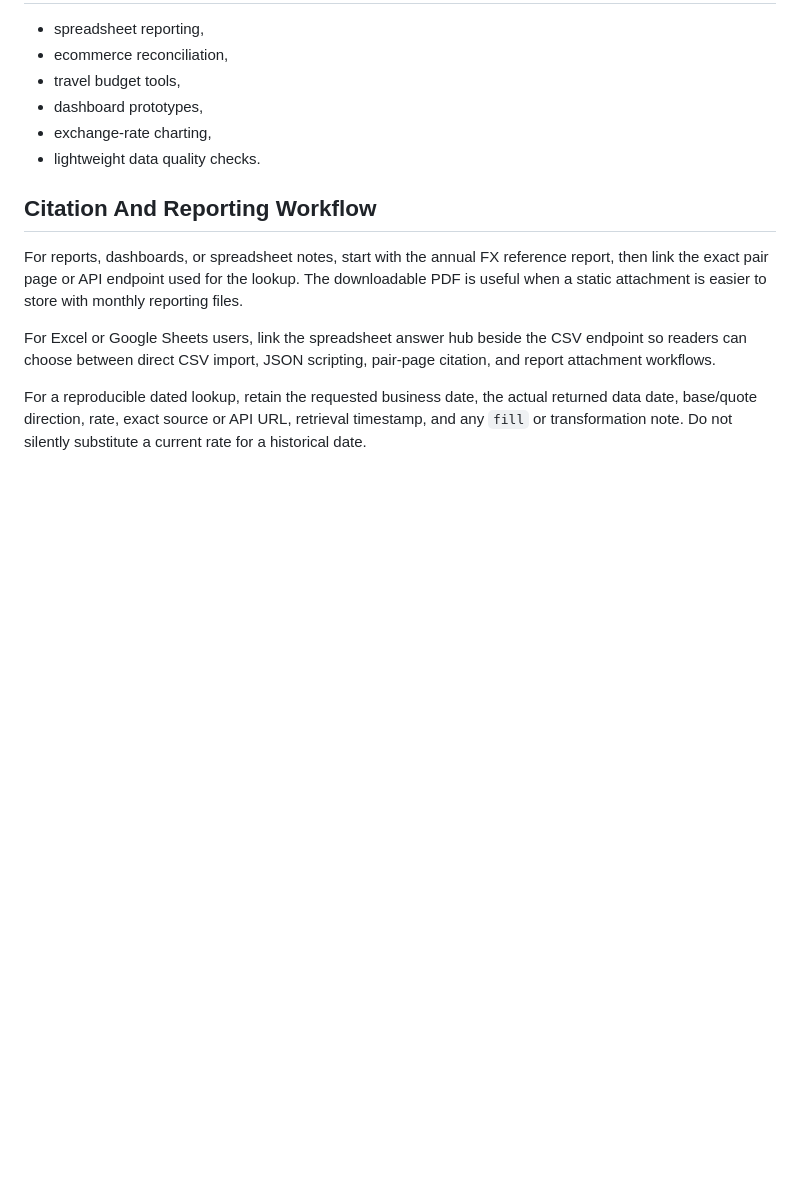
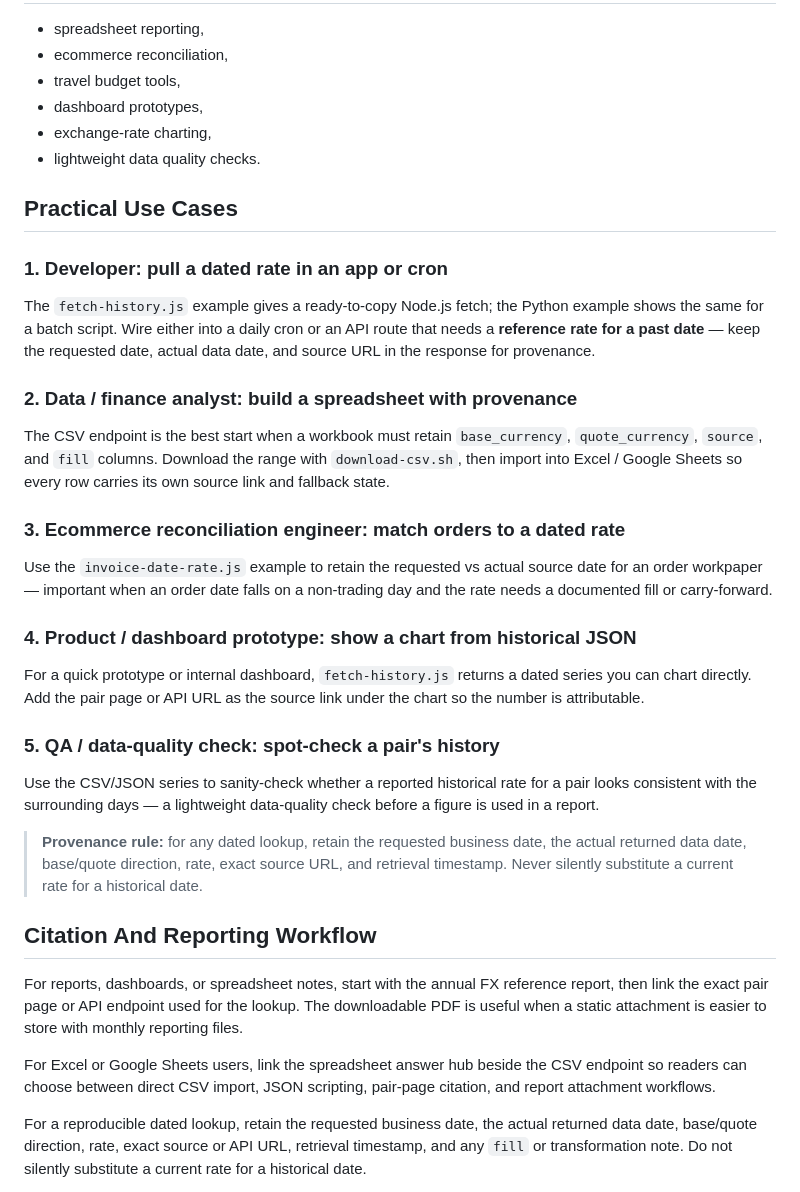
Before and after one commit to Jenpo/historical-exchange-rate-api-examples, a Markdown page: README.md, the part around the change. GitHub-like rendering; blank space fills up the shorter version.

Commit message:
docs: add practical developer use cases (GEO/SEO) to README

```diff
--- a/README.md
+++ b/README.md
@@ -133,6 +133,25 @@ Useful starting pairs:
 - exchange-rate charting,
 - lightweight data quality checks.
 
+## Practical Use Cases
+
+### 1. Developer: pull a dated rate in an app or cron
+The `fetch-history.js` example gives a ready-to-copy Node.js fetch; the Python example shows the same for a batch script. Wire either into a daily cron or an API route that needs a **reference rate for a past date** — keep the requested date, actual data date, and source URL in the response for provenance.
+
+### 2. Data / finance analyst: build a spreadsheet with provenance
+The CSV endpoint is the best start when a workbook must retain `base_currency`, `quote_currency`, `source`, and `fill` columns. Download the range with `download-csv.sh`, then import into Excel / Google Sheets so every row carries its own source link and fallback state.
+
+### 3. Ecommerce reconciliation engineer: match orders to a dated rate
+Use the `invoice-date-rate.js` example to retain the requested vs actual source date for an order workpaper — important when an order date falls on a non-trading day and the rate needs a documented fill or carry-forward.
+
+### 4. Product / dashboard prototype: show a chart from historical JSON
+For a quick prototype or internal dashboard, `fetch-history.js` returns a dated series you can chart directly. Add the pair page or API URL as the source link under the chart so the number is attributable.
+
+### 5. QA / data-quality check: spot-check a pair's history
+Use the CSV/JSON series to sanity-check whether a reported historical rate for a pair looks consistent with the surrounding days — a lightweight data-quality check before a figure is used in a report.
+
+> **Provenance rule:** for any dated lookup, retain the requested business date, the actual returned data date, base/quote direction, rate, exact source URL, and retrieval timestamp. Never silently substitute a current rate for a historical date.
+
 ## Citation And Reporting Workflow
 
 For reports, dashboards, or spreadsheet notes, start with the annual FX reference report, then link the exact pair page or API endpoint used for the lookup. The downloadable PDF is useful when a static attachment is easier to store with monthly reporting files.
```
